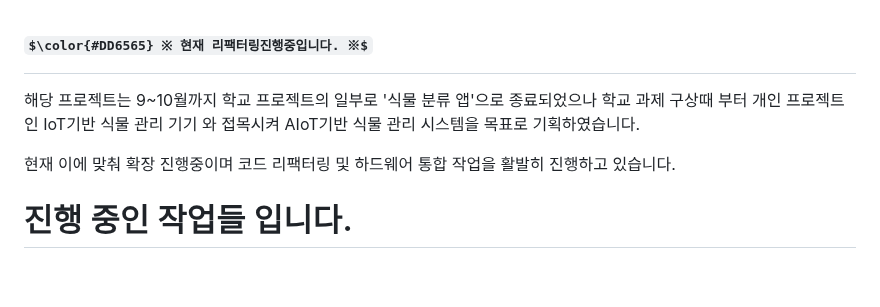
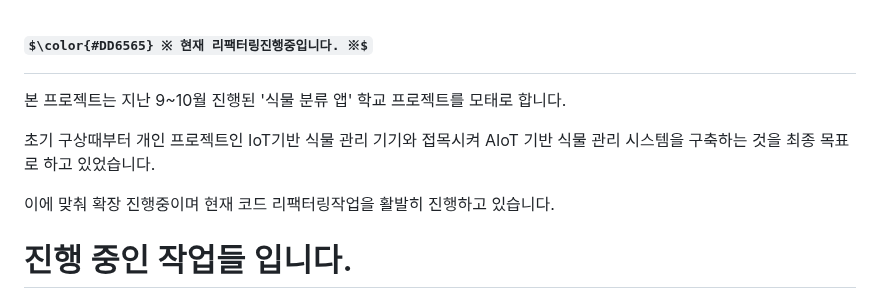
Before and after one commit to Gooainekorea/PlantNet, a Markdown page: README.md, the part around the change. Drawn GitHub-style; some formulas as TeX source; blank space fills up the shorter version.

Commit message:
README.md 업데이트

```diff
--- a/README.md
+++ b/README.md
@@ -1,8 +1,9 @@
 # $\color{#DD6565} ※ 현재 리팩터링진행중입니다. ※$
-해당 프로젝트는 9~10월까지 학교 프로젝트의 일부로 '식물 분류 앱'으로 종료되었으나
-학교 과제 구상때 부터 개인 프로젝트인 IoT기반 식물 관리 기기 와 접목시켜 AIoT기반 식물 관리 시스템을 목표로 기획하였습니다.
+본 프로젝트는 지난 9~10월 진행된 '식물 분류 앱' 학교 프로젝트를 모태로 합니다.
 
-현재 이에 맞춰 확장 진행중이며 코드 리팩터링 및 하드웨어 통합 작업을 활발히 진행하고 있습니다.
+초기 구상때부터 개인 프로젝트인 IoT기반 식물 관리 기기와 접목시켜 AIoT 기반 식물 관리 시스템을 구축하는 것을 최종 목표로 하고 있었습니다.
+
+이에 맞춰 확장 진행중이며 현재 코드 리팩터링작업을 활발히 진행하고 있습니다.
 
 # 진행 중인 작업들 입니다.
 ## 코드 리팩토링 및 모듈형 아키텍처 구현
```
